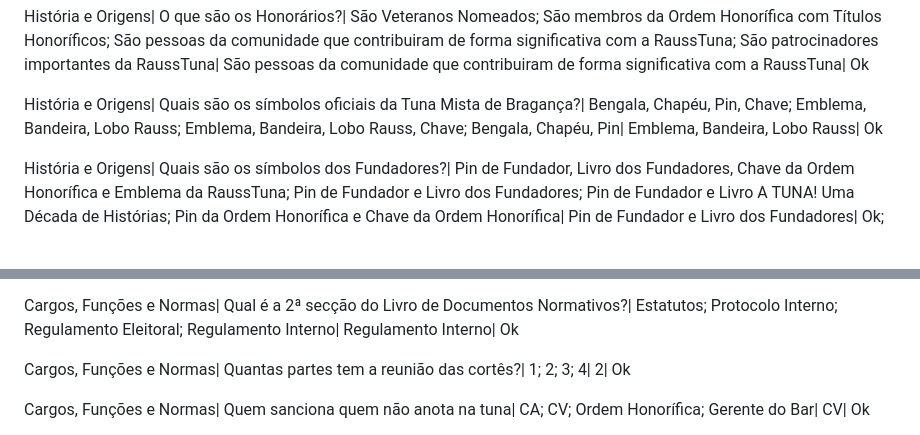
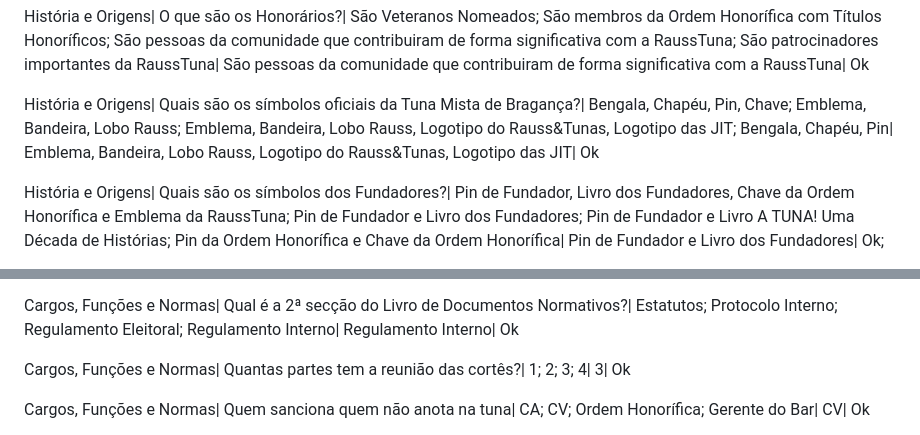
Before and after one commit to vnszero/rauss-kahoot, a Markdown page: README.md, 2 parts joined by grey strips. GitHub-like rendering.

Commit message:
update questions

```diff
--- a/README.md
+++ b/README.md
@@ -40,7 +40,7 @@ História e Origens| Quantos dias normalmente dura a digressão anual?| 7; 14; 5
 
 História e Origens| O que são os Honorários?| São Veteranos Nomeados; São membros da Ordem Honorífica com Títulos Honoríficos; São pessoas da comunidade que contribuiram de forma significativa com a RaussTuna; São patrocinadores importantes da RaussTuna| São pessoas da comunidade que contribuiram de forma significativa com a RaussTuna| Ok
 
-História e Origens| Quais são os símbolos oficiais da Tuna Mista de Bragança?| Bengala, Chapéu, Pin, Chave; Emblema, Bandeira, Lobo Rauss; Emblema, Bandeira, Lobo Rauss, Chave; Bengala, Chapéu, Pin| Emblema, Bandeira, Lobo Rauss| Ok
+História e Origens| Quais são os símbolos oficiais da Tuna Mista de Bragança?| Bengala, Chapéu, Pin, Chave; Emblema, Bandeira, Lobo Rauss; Emblema, Bandeira, Lobo Rauss, Logotipo do Rauss&Tunas, Logotipo das JIT; Bengala, Chapéu, Pin| Emblema, Bandeira, Lobo Rauss, Logotipo do Rauss&Tunas, Logotipo das JIT| Ok
 
 História e Origens| Quais são os símbolos dos Fundadores?| Pin de Fundador, Livro dos Fundadores, Chave da Ordem Honorífica e Emblema da RaussTuna; Pin de Fundador e Livro dos Fundadores; Pin de Fundador e Livro A TUNA! Uma Década de Histórias; Pin da Ordem Honorífica e Chave da Ordem Honorífica| Pin de Fundador e Livro dos Fundadores| Ok;
 
@@ -167,7 +167,7 @@ Cargos, Funções e Normas| Quais são os órgãos sociais?| Assembleia Geral, D
 
 Cargos, Funções e Normas| Qual é a 2ª secção do Livro de Documentos Normativos?| Estatutos; Protocolo Interno; Regulamento Eleitoral; Regulamento Interno| Regulamento Interno| Ok
 
-Cargos, Funções e Normas| Quantas partes tem a reunião das cortês?| 1; 2; 3; 4| 2| Ok
+Cargos, Funções e Normas| Quantas partes tem a reunião das cortês?| 1; 2; 3; 4| 3| Ok
 
 Cargos, Funções e Normas| Quem sanciona quem não anota na tuna| CA; CV; Ordem Honorífica; Gerente do Bar| CV| Ok
 
```
